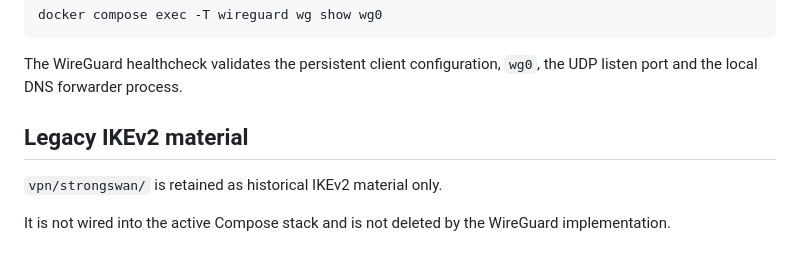
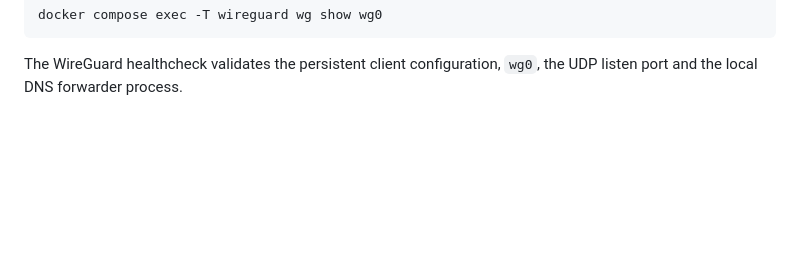
Before and after one commit to Matt3010/tunnelblock, a Markdown page: docs/WIREGUARD.md, the part around the change. GitHub-like rendering; blank space fills up the shorter version.

Commit message:
docs: remove obsolete IKEv2 reference

````diff
--- a/docs/WIREGUARD.md
+++ b/docs/WIREGUARD.md
@@ -211,9 +211,3 @@ docker compose exec -T wireguard wg show wg0
 ```
 
 The WireGuard healthcheck validates the persistent client configuration, `wg0`, the UDP listen port and the local DNS forwarder process.
-
-## Legacy IKEv2 material
-
-`vpn/strongswan/` is retained as historical IKEv2 material only.
-
-It is not wired into the active Compose stack and is not deleted by the WireGuard implementation.
````
